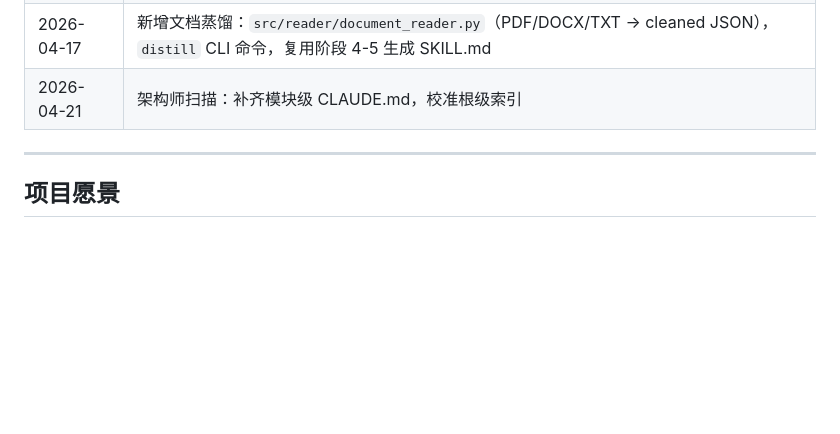
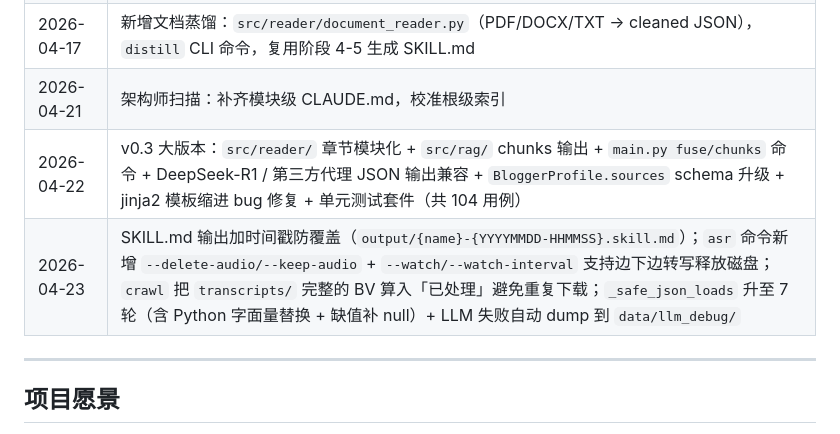
Before and after one commit to AITCX08/Distill-Anyone, a Markdown page: CLAUDE.md, the part around the change. Rendered like a GitHub page; blank space fills up the shorter version.

```diff
--- a/CLAUDE.md
+++ b/CLAUDE.md
@@ -10,6 +10,8 @@
 | 2026-04-16 | 新增自动登录：`src/crawl/auth.py`（二维码扫码 + 凭证缓存），`login` CLI 命令，`crawl` 改用 `get_credential()` 三级策略 |
 | 2026-04-17 | 新增文档蒸馏：`src/reader/document_reader.py`（PDF/DOCX/TXT → cleaned JSON），`distill` CLI 命令，复用阶段 4-5 生成 SKILL.md |
 | 2026-04-21 | 架构师扫描：补齐模块级 CLAUDE.md，校准根级索引 |
+| 2026-04-22 | v0.3 大版本：`src/reader/` 章节模块化 + `src/rag/` chunks 输出 + `main.py fuse/chunks` 命令 + DeepSeek-R1 / 第三方代理 JSON 输出兼容 + `BloggerProfile.sources` schema 升级 + jinja2 模板缩进 bug 修复 + 单元测试套件（共 104 用例）|
+| 2026-04-23 | SKILL.md 输出加时间戳防覆盖（`output/{name}-{YYYYMMDD-HHMMSS}.skill.md`）；`asr` 命令新增 `--delete-audio/--keep-audio` + `--watch/--watch-interval` 支持边下边转写释放磁盘；`crawl` 把 `transcripts/` 完整的 BV 算入「已处理」避免重复下载；`_safe_json_loads` 升至 7 轮（含 Python 字面量替换 + 缺值补 null）+ LLM 失败自动 dump 到 `data/llm_debug/` |
 
 ---
 
```
Also changed, not shown: DEVELOPMENT.md (+2 -0 lines), src/asr/CLAUDE.md (+7 -0 lines).
